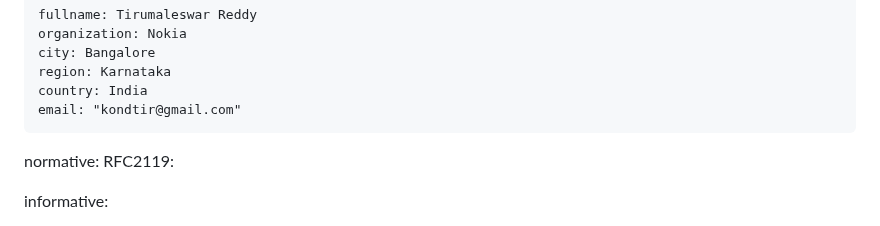
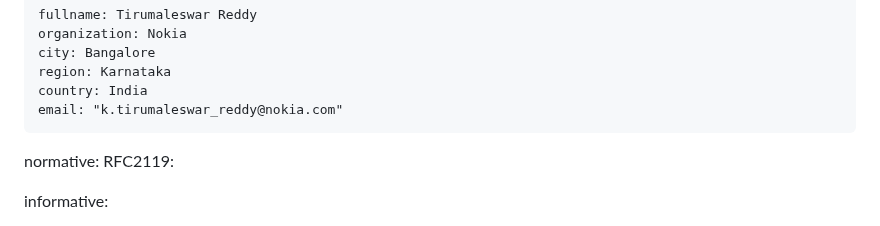
Before and after one commit to tireddy2/pqc-cert-guidance, a Markdown page: draft-reddy-pquip-pqc-signature-migration.md, the part around one of its changes. Rendered like a GitHub page.

```diff
--- a/draft-reddy-pquip-pqc-signature-migration.md
+++ b/draft-reddy-pquip-pqc-signature-migration.md
@@ -33,7 +33,7 @@ author:
     city: Bangalore
     region: Karnataka
     country: India
-    email: "kondtir@gmail.com"
+    email: "k.tirumaleswar_reddy@nokia.com"
 
 
 normative:
```
Also changed, not shown: other parts of draft-reddy-pquip-pqc-signature-migration.md (+1 -1 lines).
